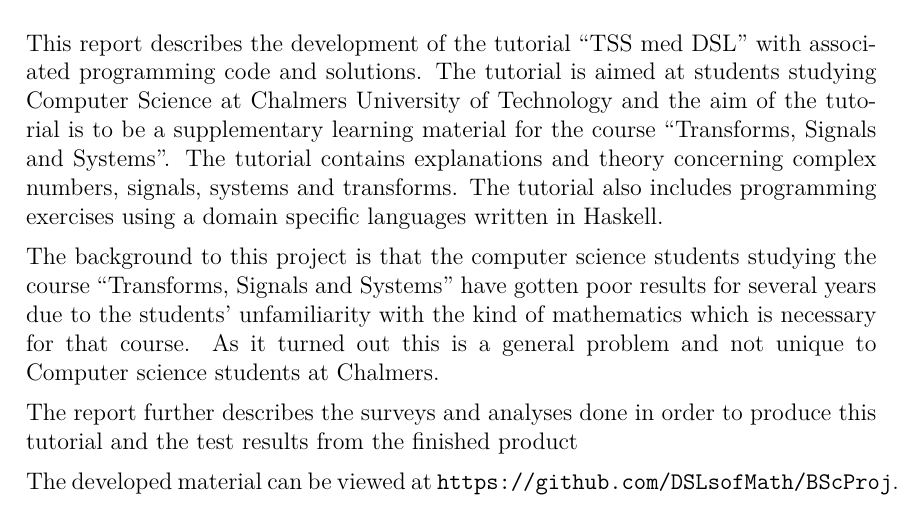
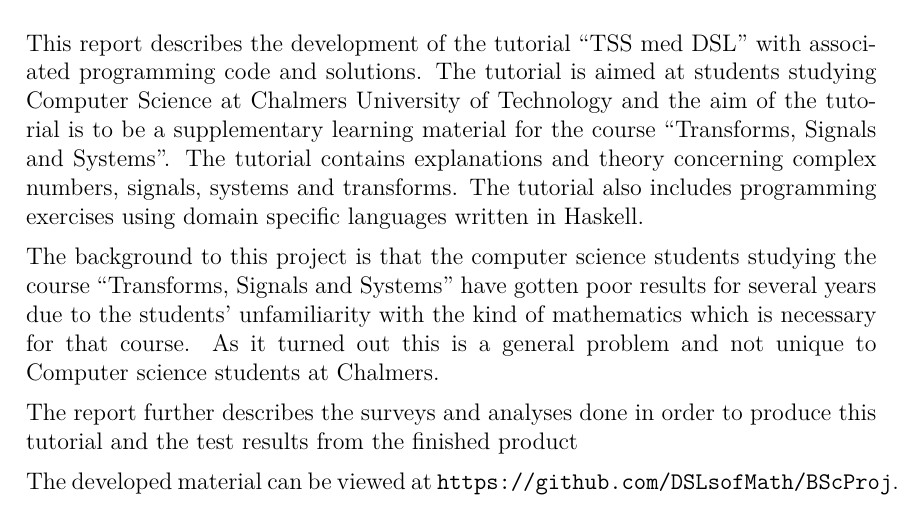
Before and after one commit to DSLsofMath/BScProj2016, a LaTeX thesis (Dokument/Rapport/rapport.tex): part of page 5 of 35, cut so that both start at the same text. Compiled offline with pdfLaTeX.

Commit message:
'a DSLs' -> 'DSLs'. Ett alternativ kunde vara 'a DSLs' -> 'a DSL'.

```diff
--- a/Dokument/Rapport/rapport.tex
+++ b/Dokument/Rapport/rapport.tex
@@ -78,7 +78,7 @@ studying Computer Science at Chalmers University of Technology and the aim of
 the tutorial is to be a supplementary learning material for the course
 ``Transforms, Signals and Systems''. The tutorial contains explanations and
 theory concerning complex numbers, signals, systems and transforms. The
-tutorial also includes programming exercises using a domain specific languages
+tutorial also includes programming exercises using domain specific languages
 written in Haskell.
 
 The background to this project is that the computer science students studying
```
